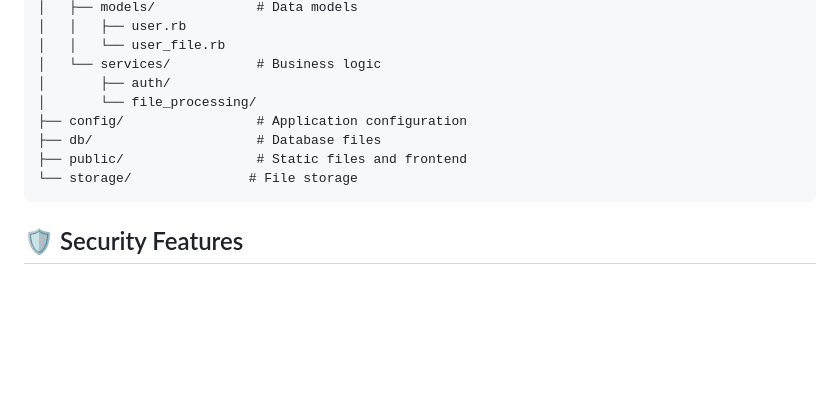
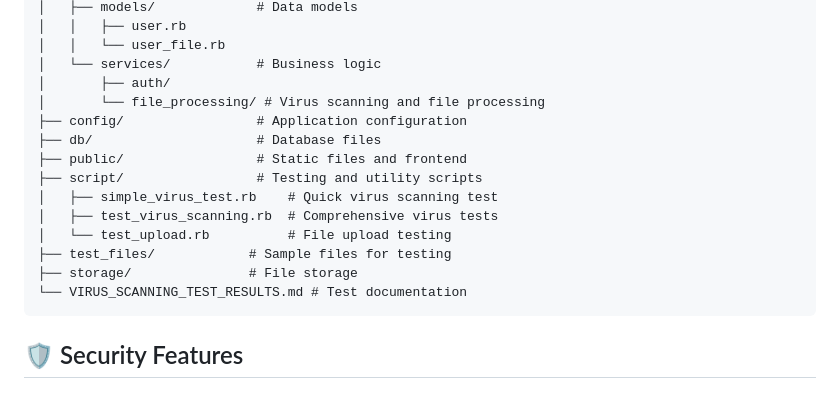
Before and after one commit to Intellection/eng_day_FileNest, a Markdown page: README.md, the part around one of its changes. Drawn GitHub-style; blank space fills up the shorter version.

````diff
--- a/README.md
+++ b/README.md
@@ -287,11 +327,17 @@ snapvault/
 │   │   └── user_file.rb
 │   └── services/           # Business logic
 │       ├── auth/
-│       └── file_processing/
+│       └── file_processing/ # Virus scanning and file processing
 ├── config/                 # Application configuration
 ├── db/                     # Database files
 ├── public/                 # Static files and frontend
-└── storage/               # File storage
+├── script/                 # Testing and utility scripts
+│   ├── simple_virus_test.rb    # Quick virus scanning test
+│   ├── test_virus_scanning.rb  # Comprehensive virus tests
+│   └── test_upload.rb          # File upload testing
+├── test_files/            # Sample files for testing
+├── storage/               # File storage
+└── VIRUS_SCANNING_TEST_RESULTS.md # Test documentation
 ```
 
 ## 🛡️ Security Features
````
Also changed, not shown: other parts of README.md (+41 -1 lines).
